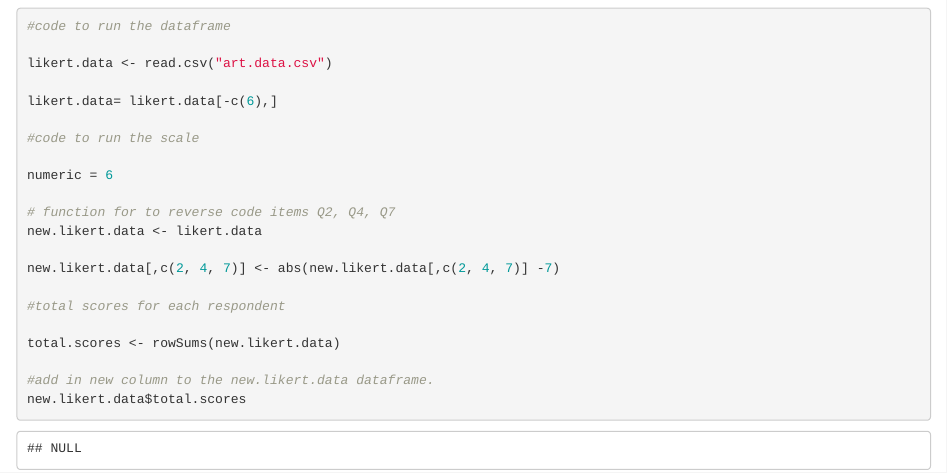
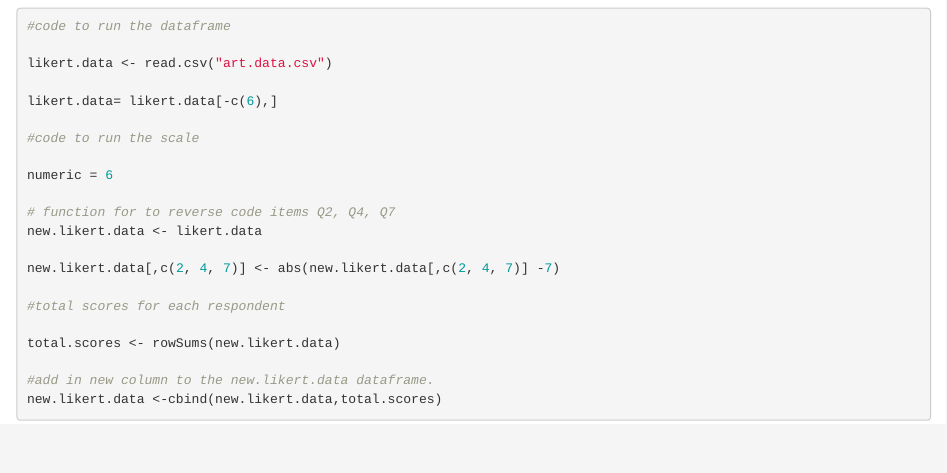
Before and after one commit to amaharaj82/ArtieMaharajAssignment8, an R Markdown document (Artie Maharaj Assignment 8.Rmd): the page in a window 1100 px wide, from 730 px down. Rendered offline with R 4.5, knitr and Pandoc, with nearby package versions.

Commit message:
Test part of the function to add in a total score column to data frame.

````diff
--- a/Artie Maharaj Assignment 8.Rmd
+++ b/Artie Maharaj Assignment 8.Rmd
@@ -61,7 +61,7 @@ new.likert.data[,c(2, 4, 7)] <- abs(new.likert.data[,c(2, 4, 7)] -7)
 total.scores <- rowSums(new.likert.data)
 
 #add in new column to the new.likert.data dataframe.
-new.likert.data$total.scores
+new.likert.data <-cbind(new.likert.data,total.scores)
 
 
 ```
````
